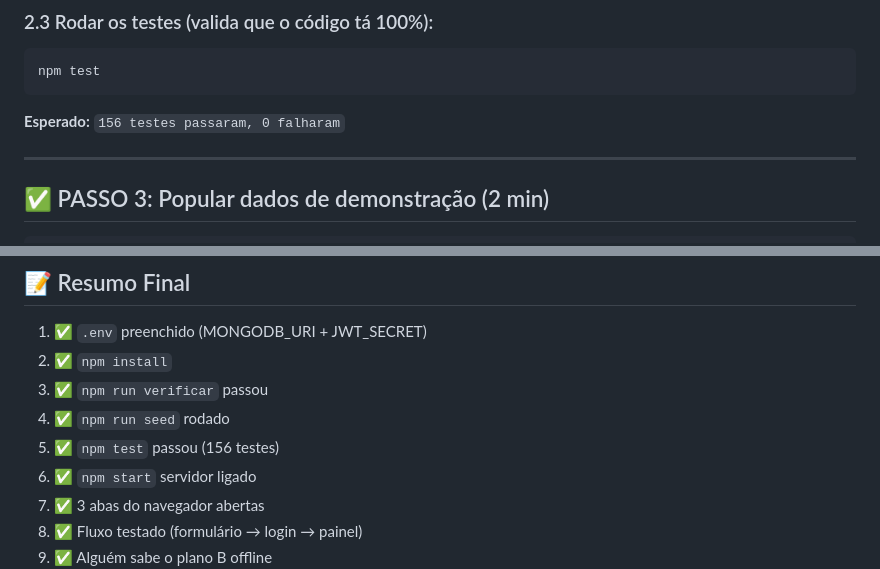
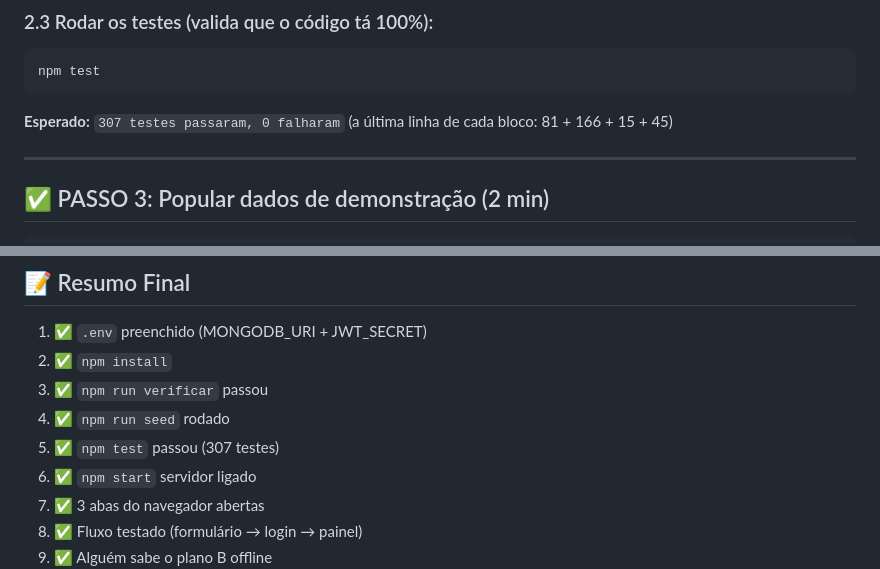
Before and after one commit to azka-zenin/riscozero, a Markdown page: PRE-APRESENTACAO-TERÇA.md, 2 parts joined by grey strips. Rendered like a GitHub page.

Commit message:
Acerta a contagem de testes no checklist do dia da apresentação
PRE-APRESENTACAO-TERÇA.md ainda dizia "156 testes passaram" em dois
lugares — número bem anterior às fases de BI e webhooks. É o documento
que o grupo vai ler na manhã da apresentação, então o número errado
tinha chance real de sair na frente da banca.

Co-Authored-By: Claude Sonnet 5 <noreply@anthropic.com>

````diff
--- a/PRE-APRESENTACAO-TERÇA.md
+++ b/PRE-APRESENTACAO-TERÇA.md
@@ -81,7 +81,8 @@ Se falhar, verifique:
 npm test
 ```
 
-**Esperado:** `156 testes passaram, 0 falharam`
+**Esperado:** `307 testes passaram, 0 falharam` (a última linha de cada
+bloco: 81 + 166 + 15 + 45)
 
 ---
 
@@ -224,7 +225,7 @@ Isto ativa um banco em **memória** com dados de exemplo. As telas são **exatam
 2. ✅ `npm install`
 3. ✅ `npm run verificar` passou
 4. ✅ `npm run seed` rodado
-5. ✅ `npm test` passou (156 testes)
+5. ✅ `npm test` passou (307 testes)
 6. ✅ `npm start` servidor ligado
 7. ✅ 3 abas do navegador abertas
 8. ✅ Fluxo testado (formulário → login → painel)
````
